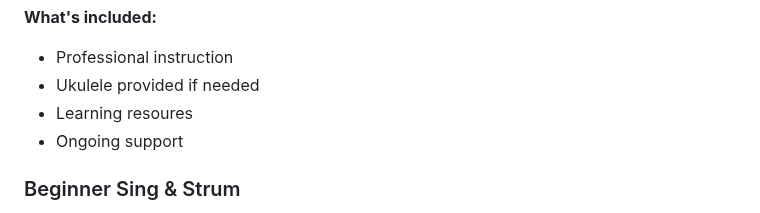
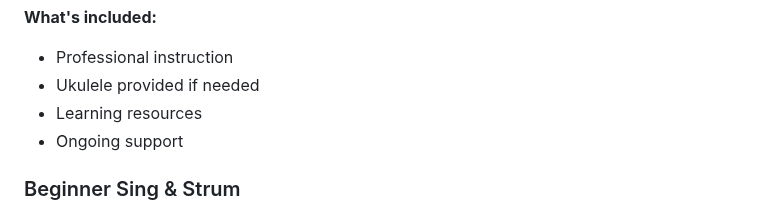
Before and after one commit to chobbledotcom/uke-group-north, a Markdown page: pages/workshops.md, the part around the change. Rendered like a GitHub page.

```diff
--- a/pages/workshops.md
+++ b/pages/workshops.md
@@ -49,7 +49,7 @@ Perfect for complete beginners - no musical experience necessary!
 **What's included:**
 - Professional instruction
 - Ukulele provided if needed
-- Learning resoures
+- Learning resources
 - Ongoing support
 
 ### Beginner Sing & Strum
```
Also changed, not shown: pages/learn.md (+1 -1 lines).
